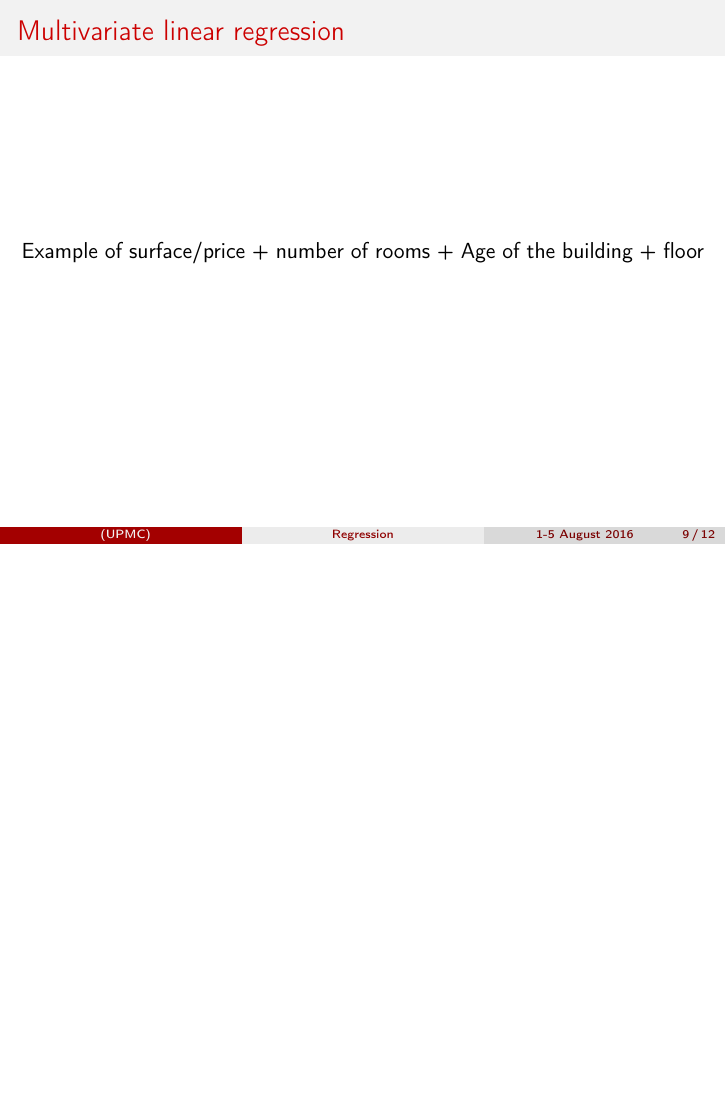
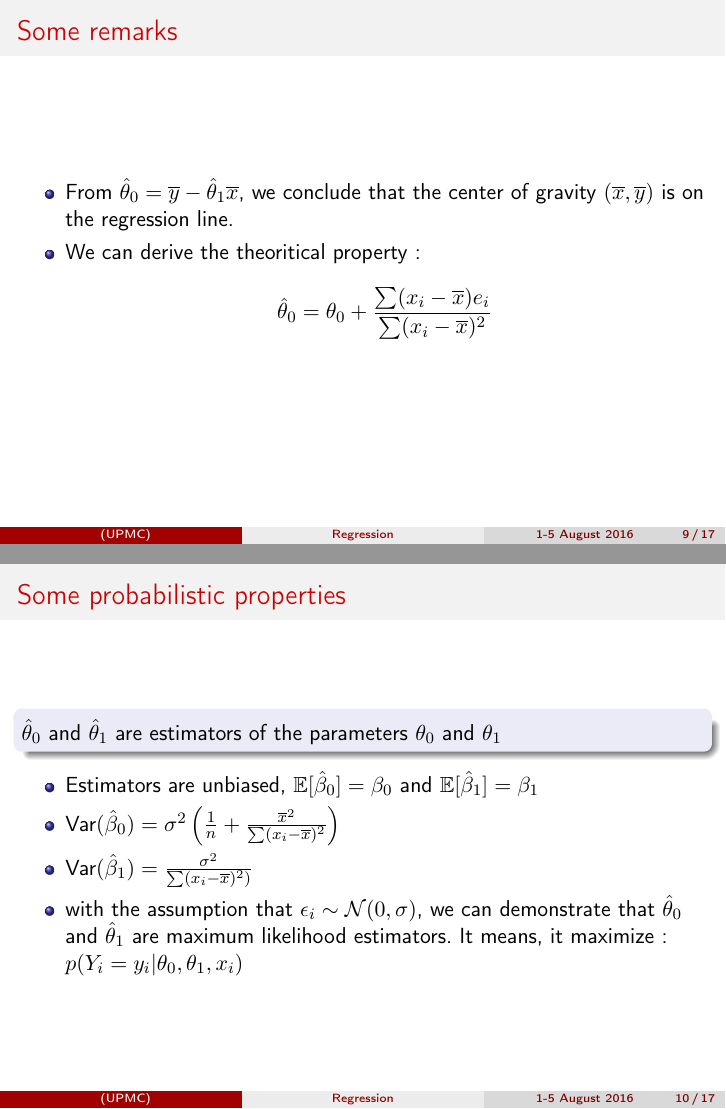
Before and after one commit to brajard/talks, LaTeX slides (2016/ROSCOFF/cours-4/cours-4.tex): page 9 of 12 before the commit and pages 9 and 10 of 17 after it, the two joined at a grey line, the shorter picture padded with empty space. Compiled offline with pdfLaTeX; an older LaTeX class or package is replaced by its successor.

Commit message:
ros:cours-4

```diff
--- a/2016/ROSCOFF/cours-4/cours-4.tex
+++ b/2016/ROSCOFF/cours-4/cours-4.tex
@@ -376,3 +375,52 @@ $$
 \note{explain the factor 0.5, make the demonstration}
 \end{frame}
 
+%%%%%%%%%%%%%%%%%%%%
+\begin{frame}
+\frametitle{Some remarks}
+\begin{itemize}
+\item From $\hat{\theta}_0 = \overline{y} - \hat{\theta}_1\overline{x}$, we conclude
+that the center of gravity $(\overline{x},\overline{y})$ is on the regression line.
+\item We can derive the theoritical property:
+$$
+\hat{\theta}_0 = \theta_0 + \frac{\sum(x_i - \overline{x})e_i}{\sum(x_i - \overline{x})^2}
+$$
+\end{itemize}
+\end{frame}
+
+%%%%%%%%%%%%%%%%%%%%%%
+\begin{frame}
+\frametitle{Some probabilistic properties}
+\begin{block}{}
+$\hat{\theta}_0$ and $\hat{\theta}_1$ are estimators of the parameters $\theta_0$ and
+$\theta_1$
+\end{block}
+\begin{itemize}
+\item Estimators are unbiased, $\E[\hat{\beta}_0] = \beta_0$ and $\E[\hat{\beta}_1] = \beta_1$
+\item $\Var(\hat{\beta}_0)=\sigma^2\left( \frac{1}{n} + \frac{\overline{x}^2}{\sum(x_i - \overline{x})^2} \right)$
+\item $\Var(\hat{\beta}_1)=\frac{\sigma^2}{\sum(x_i - \overline{x})^2)}$
+\item with the assumption that $\epsilon_i \sim \mathcal{N}(0,\sigma)$, we can demonstrate that
+$\hat{\theta}_0$ and $\hat{\theta}_1$ are maximum likelihood estimators. It means, it maximize:
+$p(Y_i=y_i | \theta_0,\theta_1, x_i)$
+\end{itemize}
+
+\note{rewrite relation in term of random values}
+\end{frame}
+
+%%%%%%%%%%%%%%%%
+\begin{frame}
+\frametitle{Residuals}
+\begin{block}{Estimation of residual}
+We estimate the residuals $\epsilon_i$ using the formula:
+$$
+\hat{\epsilon}_i = y_i - \hat{\theta}_0 - \hat{\theta}_1 x_i =
+(y_i - \overline{y}) - \theta_1(x_i - \overline{x})
+$$
+\end{block}
+Note that $ \sum \hat{\epsilon}_i =0 $.
+
+\begin{block}{Estimation (unbiased) of $\sigma$}
+$$\hat{\sigma}^2 = \sum \frac{\hat{\epsilon}_i^2}{n-2}$$
+\end{block}
+\note{make a graphic representation}
+\end{frame}
```
Also changed, not shown: 2016/ROSCOFF/cours-4/cours-4.tex (49 more changed lines).
